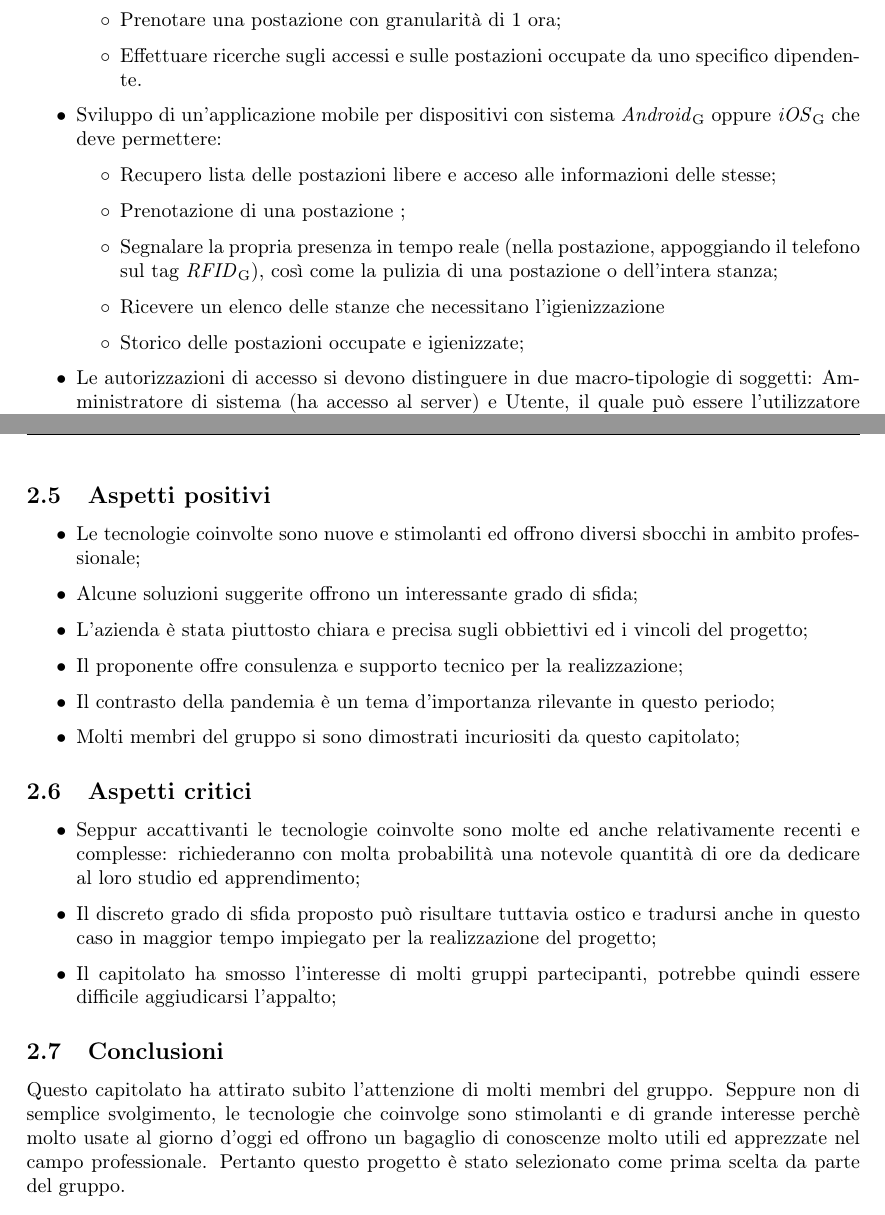
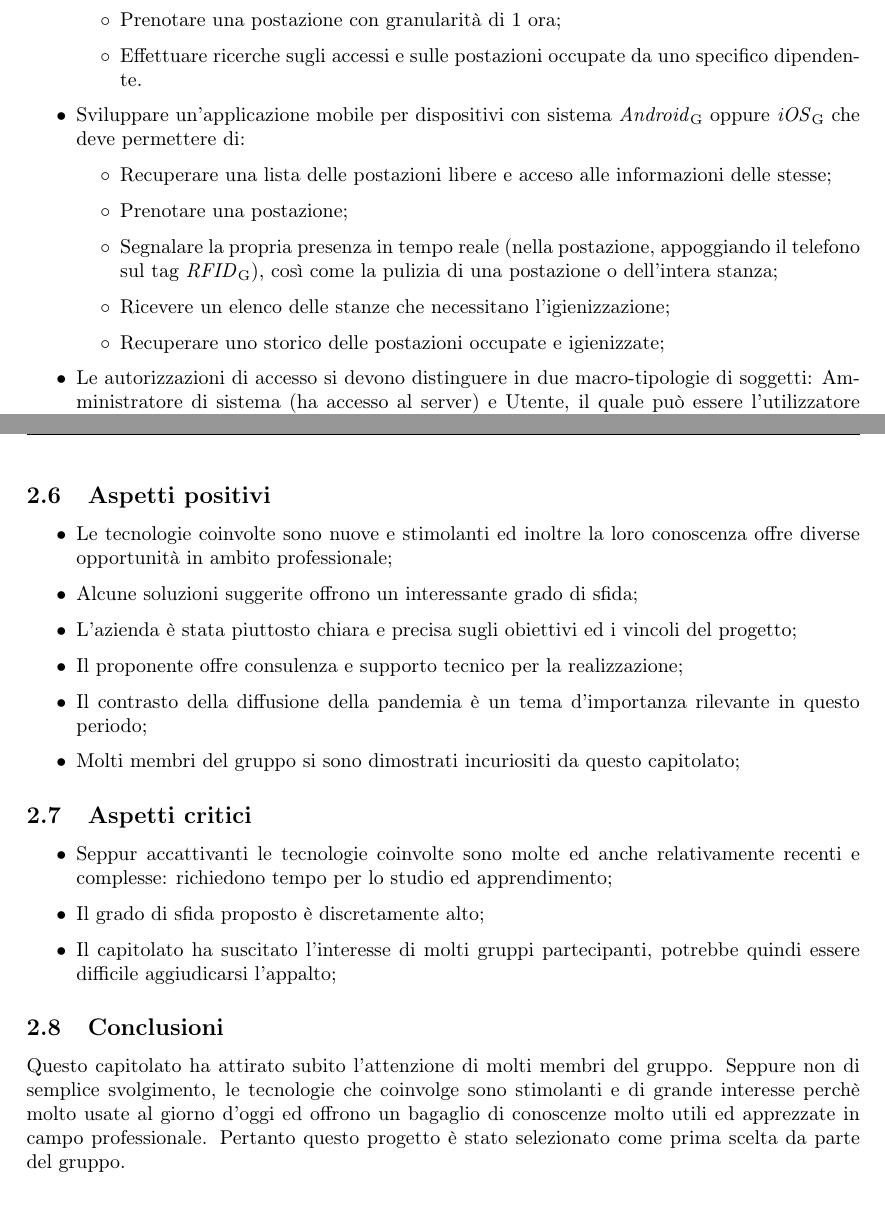
Before and after one commit to Sweleven/Documents, a LaTeX document (DocumentiInterni/StudioDiFattibilita/main.tex, which reads DocumentiInterni/StudioDiFattibilita/src/C1/main.tex): two parts of pages 8 and 9 of 20, joined at a grey line, cut so that both start at the same text. Compiled offline with pdfLaTeX.

Commit message:
corretto file

```diff
--- a/DocumentiInterni/StudioDiFattibilita/src/C1/main.tex
+++ b/DocumentiInterni/StudioDiFattibilita/src/C1/main.tex
@@ -39,13 +38,13 @@ Tecnologie coinvolte:
 \item Prenotare una postazione con granularità di 1 ora;
 \item Effettuare ricerche sugli accessi e sulle postazioni occupate da uno specifico dipendente.
 \end{itemize}
-\item Sviluppo di un'applicazione mobile per dispositivi con sistema \glo{Android} oppure \glo{iOS} che deve permettere:
+\item Sviluppare un'applicazione mobile per dispositivi con sistema \glo{Android} oppure \glo{iOS} che deve permettere di:
 \begin{itemize}
-\item Recupero lista delle postazioni libere e acceso alle informazioni delle stesse;
-\item Prenotazione di una postazione ;
+\item Recuperare una lista delle postazioni libere e acceso alle informazioni delle stesse;
+\item Prenotare una postazione;
 \item Segnalare la propria presenza in tempo reale (nella postazione, appoggiando il telefono sul tag \glo{RFID}), così come la pulizia di una postazione o dell'intera stanza;
-\item Ricevere  un  elenco  delle  stanze  che  necessitano l’igienizzazione
-\item Storico delle postazioni occupate e igienizzate;
+\item Ricevere  un  elenco  delle  stanze  che  necessitano l’igienizzazione;
+\item Recuperare uno storico delle postazioni occupate e igienizzate;
 \end{itemize}
 \item Le autorizzazioni di accesso si devono distinguere in due macro-tipologie di soggetti: Amministratore di sistema (ha accesso al server) e Utente, il quale può essere l'utilizzatore della postazione o l'addetto alla pulizia (anche l'utilizzatore può pulire la postazione con un apposito kit);
 \item Poichè il lettore \glo{RFID} consuma molta batteria al dispositivo è richiesto di trovare il tempo sufficiente a garantire il giusto bilanciamento tra consumo batteria e scansioni, il tutto con test e report delle scelte fatte;
@@ -64,21 +63,21 @@ L’azienda proponente valuta inoltre positivamente i seguenti requisiti opziona
 
 \subsection{Aspetti positivi}
 \begin{itemize}
-\item Le tecnologie coinvolte sono nuove e stimolanti ed offrono diversi sbocchi in ambito professionale;
+\item Le tecnologie coinvolte sono nuove e stimolanti ed inoltre la loro conoscenza offre diverse opportunità in ambito professionale;
 \item Alcune soluzioni suggerite offrono un interessante grado di sfida;
-\item L'azienda è stata piuttosto chiara e precisa sugli obbiettivi ed i vincoli del progetto;
+\item L'azienda è stata piuttosto chiara e precisa sugli obiettivi ed i vincoli del progetto;
 \item Il proponente offre consulenza e supporto tecnico per la realizzazione;
-\item Il contrasto della pandemia è un tema d'importanza rilevante in questo periodo;
+\item Il contrasto della diffusione della pandemia è un tema d'importanza rilevante in questo periodo;
 \item Molti membri del gruppo si sono dimostrati incuriositi da questo capitolato;
 
 \end{itemize}
 
 \subsection{Aspetti critici}
 \begin{itemize}
-\item Seppur accattivanti le tecnologie coinvolte sono molte ed anche relativamente recenti e complesse: richiederanno con molta probabilità una notevole quantità di ore da dedicare al loro studio ed apprendimento;
-\item Il discreto grado di sfida proposto può risultare tuttavia ostico e tradursi anche in questo caso in maggior tempo impiegato per la realizzazione del progetto;
-\item Il capitolato ha smosso l'interesse di molti gruppi partecipanti, potrebbe quindi essere difficile aggiudicarsi l'appalto;
+\item Seppur accattivanti le tecnologie coinvolte sono molte ed anche relativamente recenti e complesse: richiedono tempo per lo studio ed apprendimento;
+\item Il grado di sfida proposto è discretamente alto;
+\item Il capitolato ha suscitato l'interesse di molti gruppi partecipanti, potrebbe quindi essere difficile aggiudicarsi l'appalto;
 \end{itemize}
 
 \subsection{Conclusioni}
-Questo capitolato ha attirato subito l'attenzione di molti membri del gruppo. Seppure non di semplice svolgimento, le tecnologie che coinvolge sono stimolanti e di grande interesse perchè molto usate al giorno d'oggi ed offrono un bagaglio di conoscenze molto utili ed apprezzate nel campo professionale. Pertanto questo progetto è stato selezionato come prima scelta da parte del gruppo.
+Questo capitolato ha attirato subito l'attenzione di molti membri del gruppo. Seppure non di semplice svolgimento, le tecnologie che coinvolge sono stimolanti e di grande interesse perchè molto usate al giorno d'oggi ed offrono un bagaglio di conoscenze molto utili ed apprezzate in campo professionale. Pertanto questo progetto è stato selezionato come prima scelta da parte del gruppo.
```
Also changed, not shown: DocumentiInterni/StudioDiFattibilita/src/C1/main.tex (17 more changed lines).
